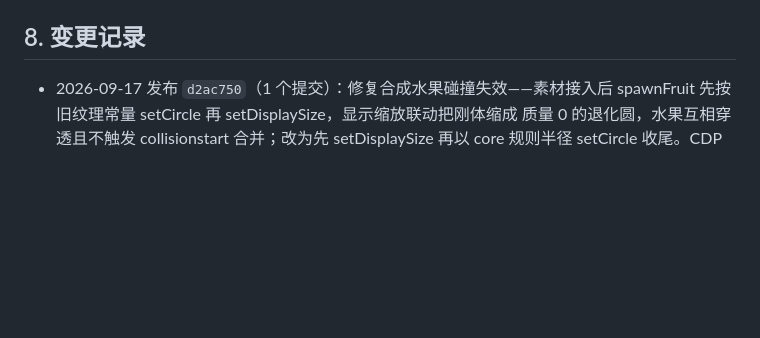
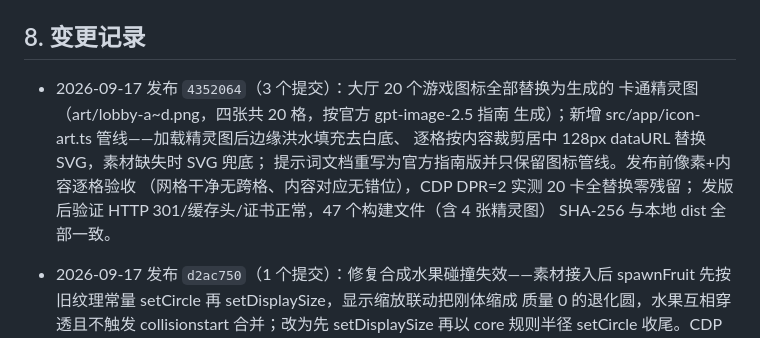
Before and after one commit to callcter/games, a Markdown page: docs/ops.md, the part around the change. GitHub-like rendering; blank space fills up the shorter version.

Commit message:
docs: record lobby icon artwork release
原因：2026-09-17 发布了 4352064（大厅图标全量替换为生成
精灵图），按运维手册要求在变更记录留档。

内容：ops.md 变更记录新增一条，写明素材、管线与验证结果。

效果：发布记录可追溯：像素+内容+CDP 三层验收通过，
HTTP 301/缓存头/证书正常，47 个构建文件 SHA-256 全部一致。

```diff
--- a/docs/ops.md
+++ b/docs/ops.md
@@ -123,6 +123,14 @@ Let's Encrypt 用全球多视角 DNS 验证，可能命中刚删除记录的负
 
 ## 8. 变更记录
 
+- 2026-09-17 发布 `4352064`（3 个提交）：大厅 20 个游戏图标全部替换为生成的
+  卡通精灵图（art/lobby-a~d.png，四张共 20 格，按官方 gpt-image-2.5 指南
+  生成）；新增 src/app/icon-art.ts 管线——加载精灵图后边缘洪水填充去白底、
+  逐格按内容裁剪居中 128px dataURL 替换 SVG，素材缺失时 SVG 兜底；
+  提示词文档重写为官方指南版并只保留图标管线。发布前像素+内容逐格验收
+  （网格干净无跨格、内容对应无错位），CDP DPR=2 实测 20 卡全替换零残留；
+  发版后验证 HTTP 301/缓存头/证书正常，47 个构建文件（含 4 张精灵图）
+  SHA-256 与本地 dist 全部一致。
 - 2026-09-17 发布 `d2ac750`（1 个提交）：修复合成水果碰撞失效——素材接入后
   spawnFruit 先按旧纹理常量 setCircle 再 setDisplaySize，显示缩放联动把刚体缩成
   质量 0 的退化圆，水果互相穿透且不触发 collisionstart 合并；改为先
```
